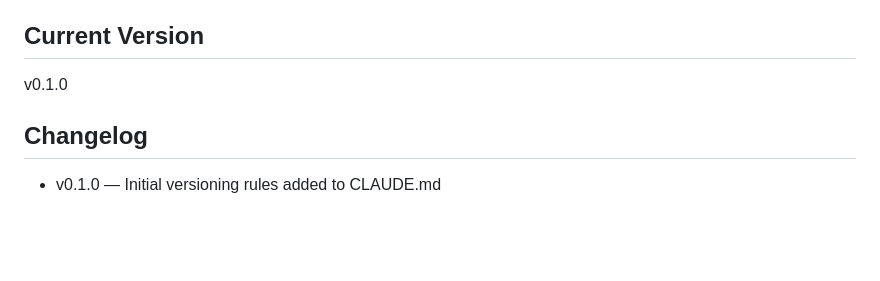
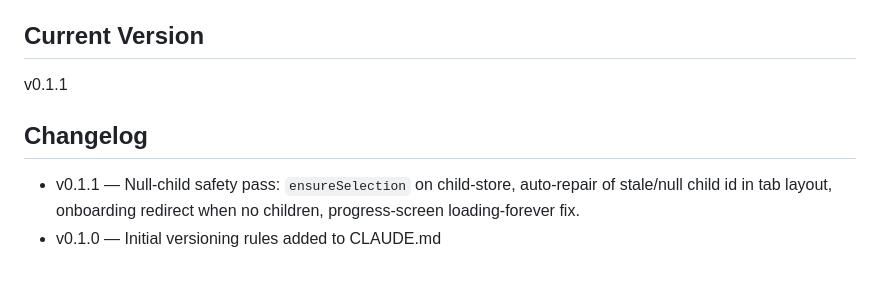
Before and after one commit to JonLoss55812/FoodExposure, a Markdown page: CLAUDE.md, the part around the change. GitHub-like rendering; blank space fills up the shorter version.

Commit message:
chore: bump version to v0.1.1 for null-child safety pass
Records the P1 bugfix bundle (ensureSelection, tab-mount selection repair,
progress loading fix) per project versioning rules.

Co-Authored-By: Claude Opus 4.7 <noreply@anthropic.com>

```diff
--- a/CLAUDE.md
+++ b/CLAUDE.md
@@ -214,7 +214,8 @@ app/ — Expo Router pages
   - Brief note on what changed
 
 ## Current Version
-v0.1.0
+v0.1.1
 
 ## Changelog
+- v0.1.1 — Null-child safety pass: `ensureSelection` on child-store, auto-repair of stale/null child id in tab layout, onboarding redirect when no children, progress-screen loading-forever fix.
 - v0.1.0 — Initial versioning rules added to CLAUDE.md
```
